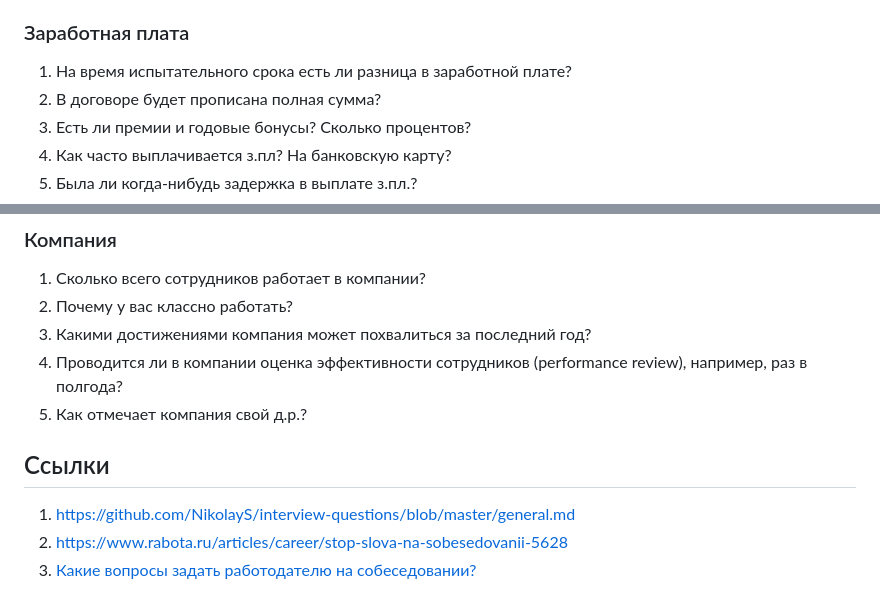
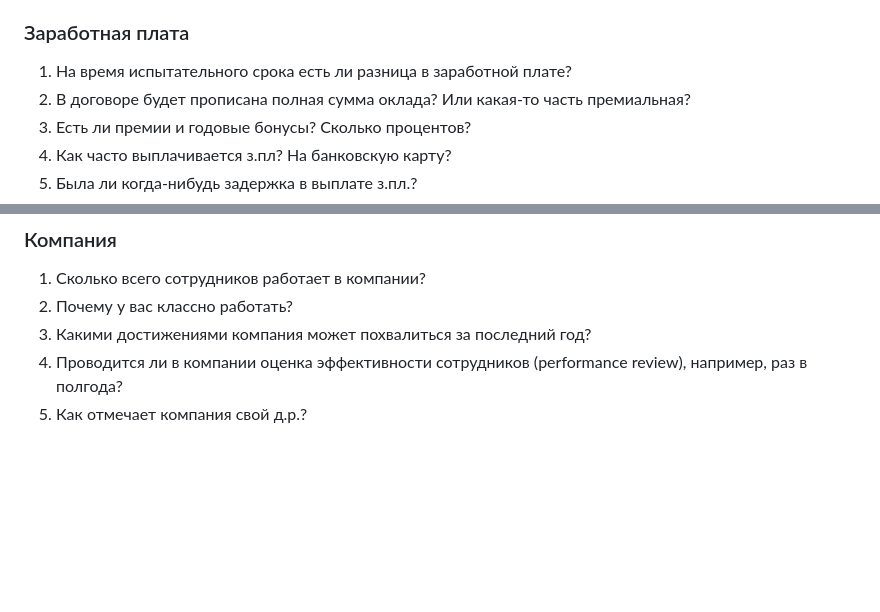
Before and after one commit to rin-nas/cv, a Markdown page: private/questions_to_employer.md, 2 parts joined by grey strips. GitHub-like rendering; blank space fills up the shorter version.

```diff
--- a/private/questions_to_employer.md
+++ b/private/questions_to_employer.md
@@ -89,7 +90,7 @@ __Предупреждение__
 
 ### Заработная плата
 1. На время испытательного срока есть ли разница в заработной плате?
-1. В договоре будет прописана полная сумма?
+1. В договоре будет прописана полная сумма оклада? Или какая-то часть премиальная?
 1. Есть ли премии и годовые бонусы? Сколько процентов?
 1. Как часто выплачивается з.пл? На банковскую карту?
 1. Была ли когда-нибудь задержка в выплате з.пл.?
@@ -120,9 +121,3 @@ __Предупреждение__
 1. Какими достижениями компания может похвалиться за последний год?
 1. Проводится ли в компании оценка эффективности сотрудников (performance review), например, раз в полгода?
 1. Как отмечает компания свой д.р.?
-
-## Ссылки
-
-1. https://github.com/NikolayS/interview-questions/blob/master/general.md
-1. https://www.rabota.ru/articles/career/stop-slova-na-sobesedovanii-5628
-1. [Какие вопросы задать работодателю на собеседовании?](https://habr.com/ru/post/655631/)
```
Also changed, not shown: other parts of private/questions_to_employer.md (+1 -0 lines).
